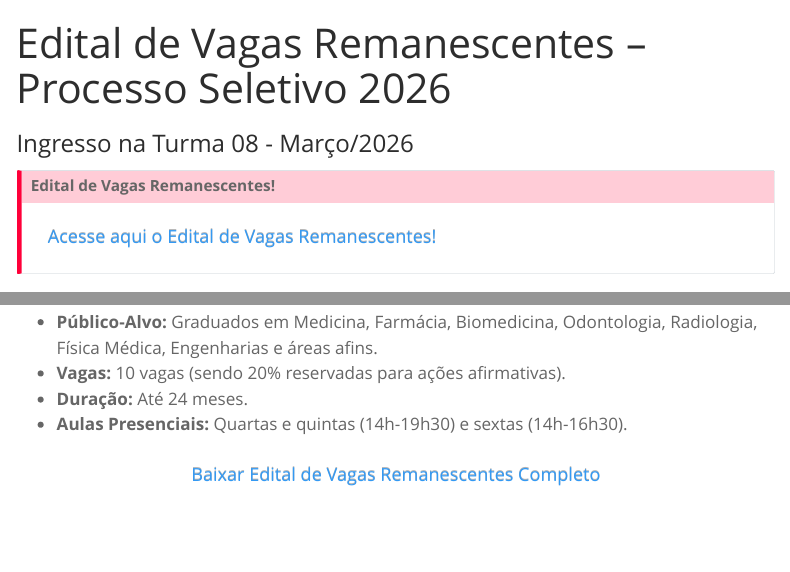
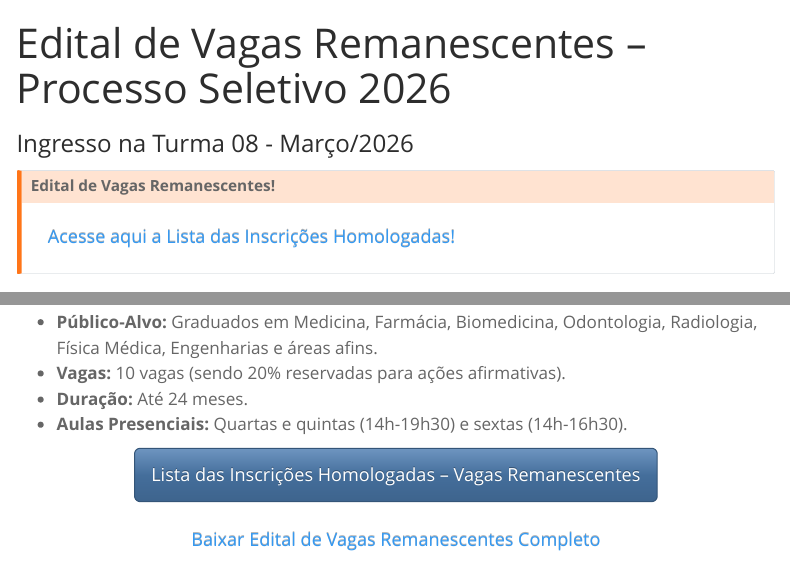
Before and after one commit to ipencnensp/mprofissionalwebsite, a Quarto document (edital.qmd): the page in a window 1100 px wide, from its top, and a second part further down, joined at a grey line. Rendered offline with R 4.5, knitr and Pandoc in place of Quarto, with nearby package versions; menus at the side of the page are left out.

Commit message:
lista insc homologadas - vagas remanescentes

```diff
--- a/_quarto.yml
+++ b/_quarto.yml
@@ -17,7 +17,7 @@ website:
   announcement:
     icon: info-circle
     dismissable: true
-    content: "ATENÇÃO! Edital de Vagas Remanescentes; corra que dá tempo! - <a href='/edital.qmd'> Visite a Página </a>"
+    content: "ATENÇÃO! Lista das inscrições homologadas -- Vagas Remanescentes! - <a href='/edital.qmd'> Visite a Página </a>"
     type: primary
     position: below-navbar
   navbar:
--- a/edital.qmd
+++ b/edital.qmd
@@ -7,11 +7,11 @@ format:
     toc-depth: 2
 ---
 
-::: {.callout-important icon="true"}
+::: {.callout-warning icon="true"}
 ## Edital de Vagas Remanescentes!
 
-<a href="arquivos/2026-Edital-MP-TRCS-03-2026-Vagas-Remanescentes-Turma08.pdf" class="btn btn-outline-primary btn-lg w-100" target="_blank">
-  <i class="bi bi-file-earmark-pdf"></i> Acesse aqui o Edital de Vagas Remanescentes!
+<a href="arquivos/2026-Inscricoes-homologadas-Vagas-Remanescentes-Turma08.pdf" class="btn btn-outline-primary btn-lg w-100" target="_blank">
+  <i class="bi bi-file-earmark-pdf"></i> Acesse aqui a Lista das Inscrições Homologadas!
 </a>
 
 <!-- de **26/11/2025 a 23/01/2026**. -->
@@ -27,14 +27,14 @@ O **Instituto de Pesquisas Energéticas e Nucleares (IPEN-CNEN)** torna público
 * **Aulas Presenciais:** Quartas e quintas (14h-19h30) e sextas (14h-16h30).
 
 ::: {.grid .my-4}
-<!-- ::: {.g-col-12 .g-col-md-6 .text-center} -->
-<!-- <a href="arquivos/2026-Divulgacao-da-lista-de-aprovados-Turma08.pdf" class="btn btn-primary btn-lg w-100" target="_blank"> -->
-<!--   <i class="bi bi-file-earmark-pdf"></i> Lista de Aprovados no Processo Seletivo - Edital 07/2025 -->
-<!-- </a> -->
-<!-- ::: -->
-<!-- ::: {.g-col-12 .g-col-md-6 .text-center} -->
+::: {.g-col-12 .g-col-md-6 .text-center}
+<a href="arquivos/2026-Inscricoes-homologadas-Vagas-Remanescentes-Turma08.pdf" class="btn btn-primary btn-lg w-100" target="_blank">
+  <i class="bi bi-file-earmark-pdf"></i> Lista das Inscrições Homologadas -- Vagas Remanescentes
+</a>
+:::
+::: {.g-col-12 .g-col-md-6 .text-center}
 
-<!-- ::: -->
+:::
 
 ::: {.g-col-12 .g-col-md-6 .text-center}
 <a href="arquivos/2026-Edital-MP-TRCS-03-2026-Vagas-Remanescentes-Turma08.pdf" class="btn btn-outline-primary btn-lg w-100" target="_blank">
```
Also changed, not shown: index.qmd (+4 -4 lines), arquivos/2026-Inscricoes-homologadas-Vagas-Remanescentes-Turma08.pdf (added), docs/search.json, 4 other files.
